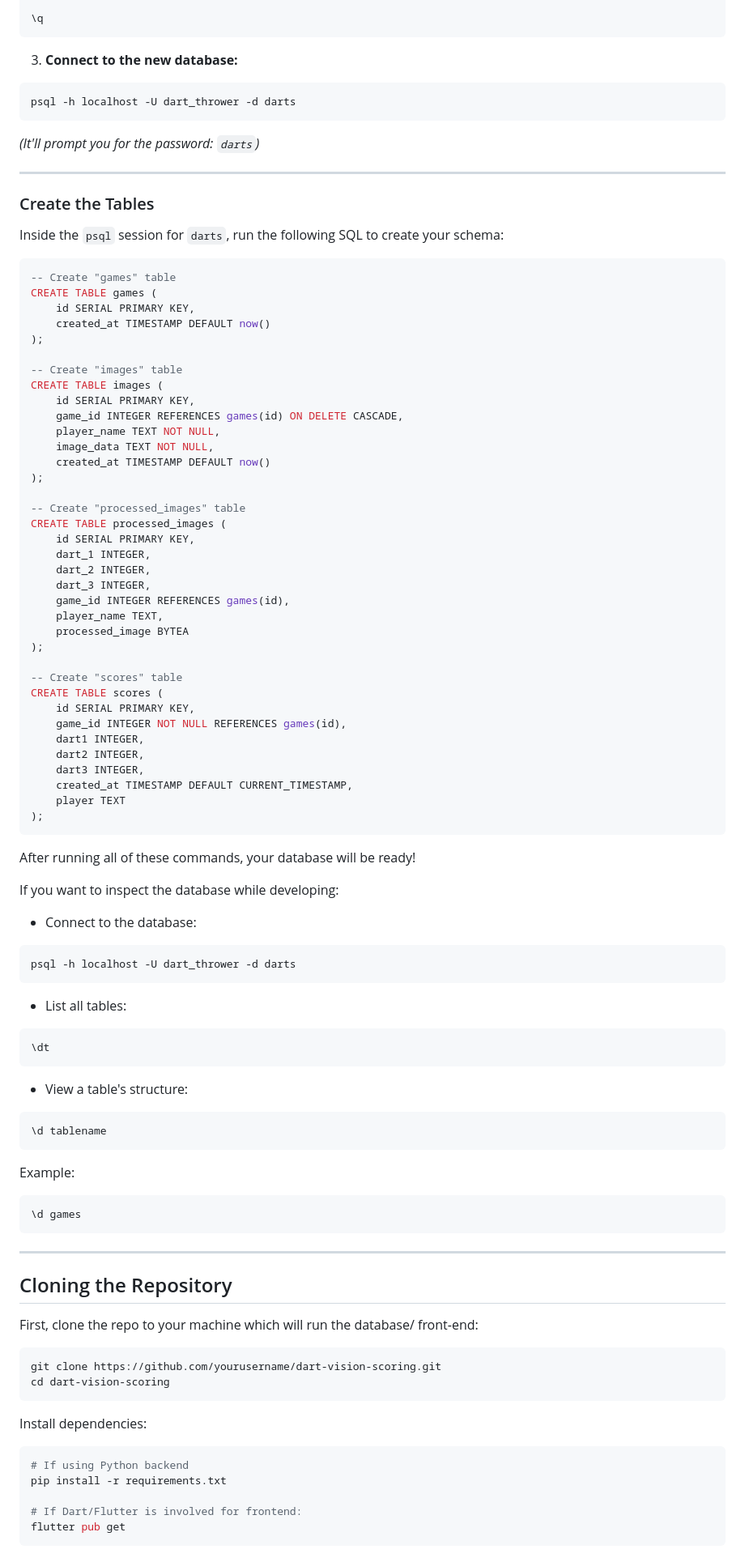
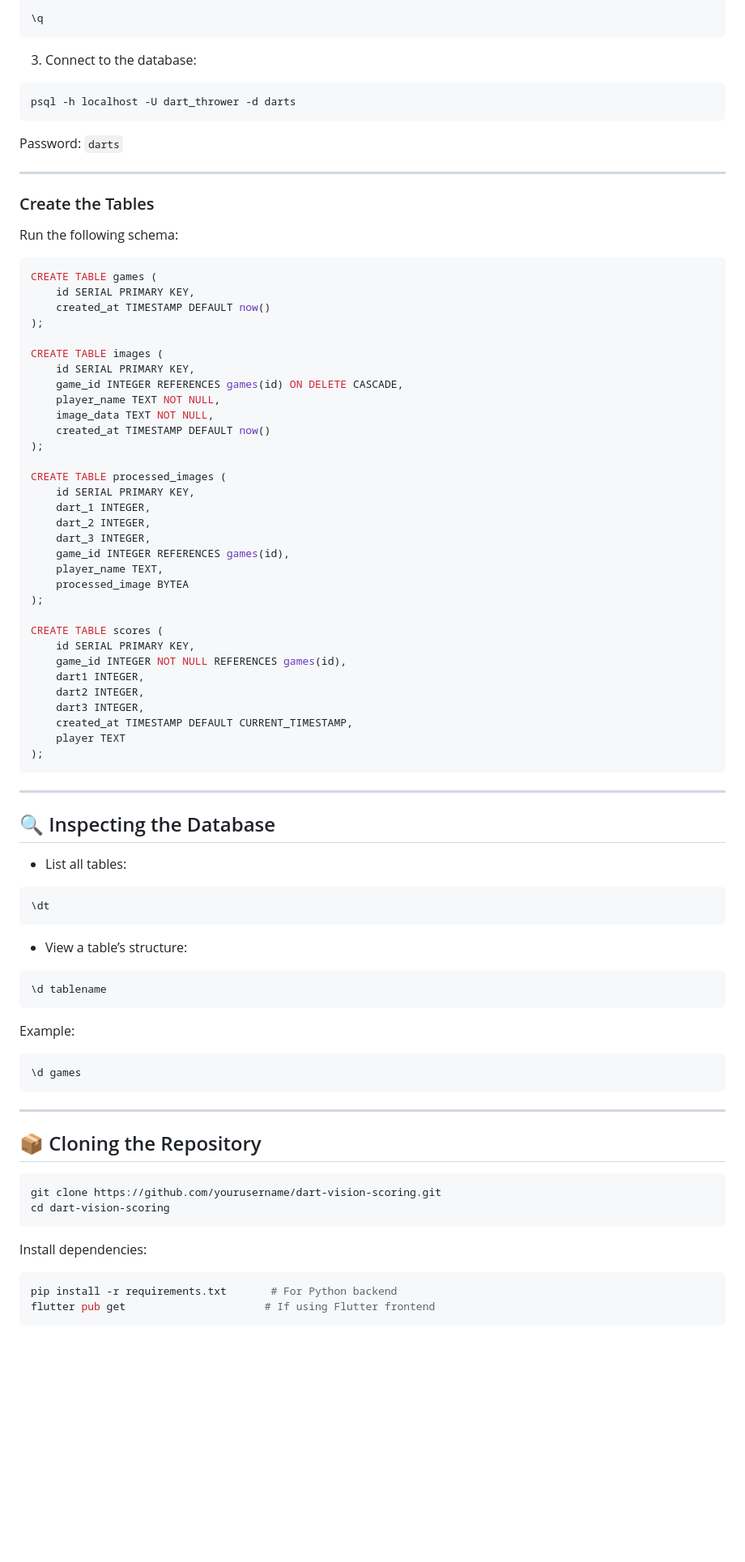
Before and after one commit to reedwrogers/Dart-Vision, a Markdown page: README.md, the part around the change printed below. Shown: that part at 81% size. Rendered like a GitHub page; blank space fills up the shorter version.

````diff
--- a/README.md
+++ b/README.md
@@ -64,27 +84,26 @@ GRANT ALL PRIVILEGES ON DATABASE darts TO dart_thrower;
 \q
 ```
 
-3. **Connect to the new database:**
+3. Connect to the database:
 
 ```bash
 psql -h localhost -U dart_thrower -d darts
 ```
-*(It'll prompt you for the password: `darts`)*
+
+Password: `darts`
 
 ---
 
 ### Create the Tables
 
-Inside the `psql` session for `darts`, run the following SQL to create your schema:
+Run the following schema:
 
 ```sql
--- Create "games" table
 CREATE TABLE games (
     id SERIAL PRIMARY KEY,
     created_at TIMESTAMP DEFAULT now()
 );
 
--- Create "images" table
 CREATE TABLE images (
     id SERIAL PRIMARY KEY,
     game_id INTEGER REFERENCES games(id) ON DELETE CASCADE,
@@ -93,7 +112,6 @@ CREATE TABLE images (
     created_at TIMESTAMP DEFAULT now()
 );
 
--- Create "processed_images" table
 CREATE TABLE processed_images (
     id SERIAL PRIMARY KEY,
     dart_1 INTEGER,
@@ -104,7 +122,6 @@ CREATE TABLE processed_images (
     processed_image BYTEA
 );
 
--- Create "scores" table
 CREATE TABLE scores (
     id SERIAL PRIMARY KEY,
     game_id INTEGER NOT NULL REFERENCES games(id),
@@ -115,15 +132,10 @@ CREATE TABLE scores (
     player TEXT
 );
 ```
-After running all of these commands, your database will be ready!
 
-If you want to inspect the database while developing:
+---
 
-- Connect to the database:
-
-```bash
-psql -h localhost -U dart_thrower -d darts
-```
+## 🔍 Inspecting the Database
 
 - List all tables:
 
@@ -131,7 +143,7 @@ psql -h localhost -U dart_thrower -d darts
 \dt
 ```
 
-- View a table's structure:
+- View a table’s structure:
 
 ```sql
 \d tablename
@@ -142,11 +154,10 @@ Example:
 ```sql
 \d games
 ```
+
 ---
 
-## Cloning the Repository
-
-First, clone the repo to your machine which will run the database/ front-end:
+## 📦 Cloning the Repository
 
 ```bash
 git clone https://github.com/yourusername/dart-vision-scoring.git
@@ -156,9 +167,6 @@ cd dart-vision-scoring
 Install dependencies:
 
 ```bash
-# If using Python backend
-pip install -r requirements.txt
-
-# If Dart/Flutter is involved for frontend:
-flutter pub get
+pip install -r requirements.txt       # For Python backend
+flutter pub get                      # If using Flutter frontend
 ```
````
Also changed, not shown: other parts of README.md (+79 -47 lines).
